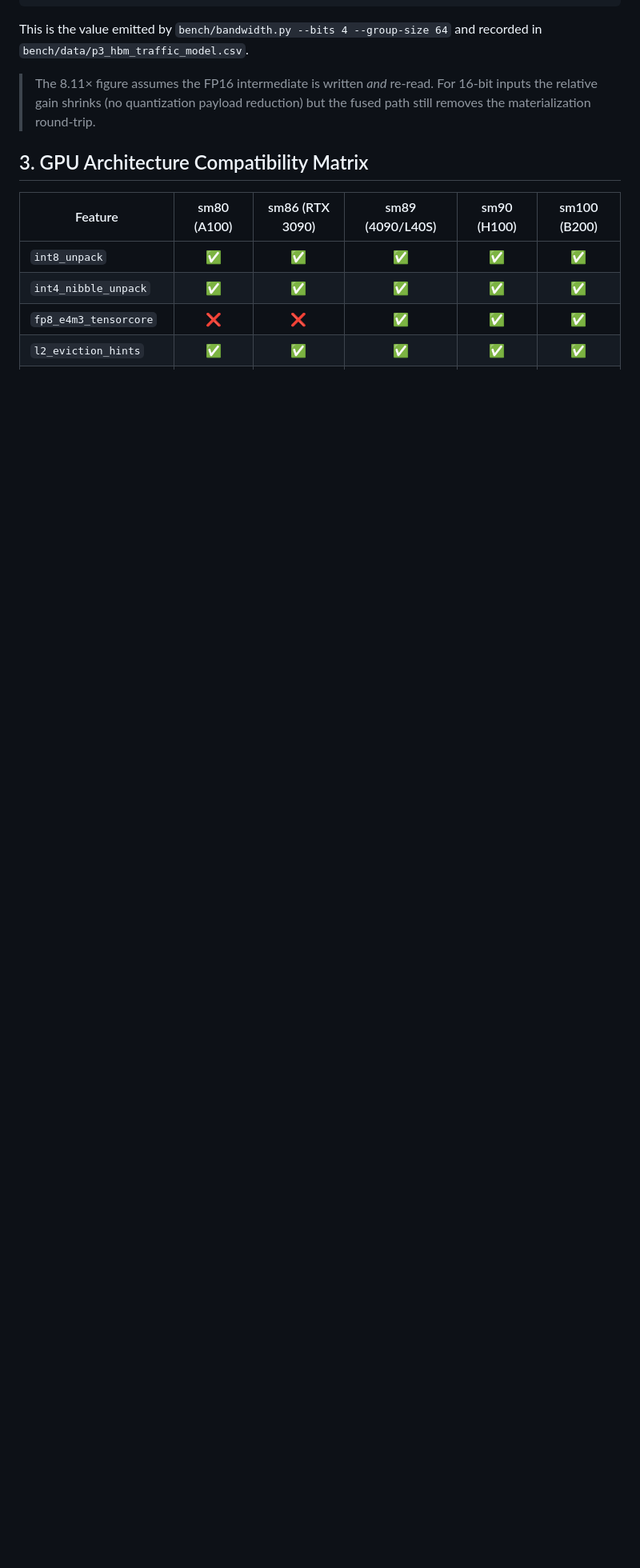
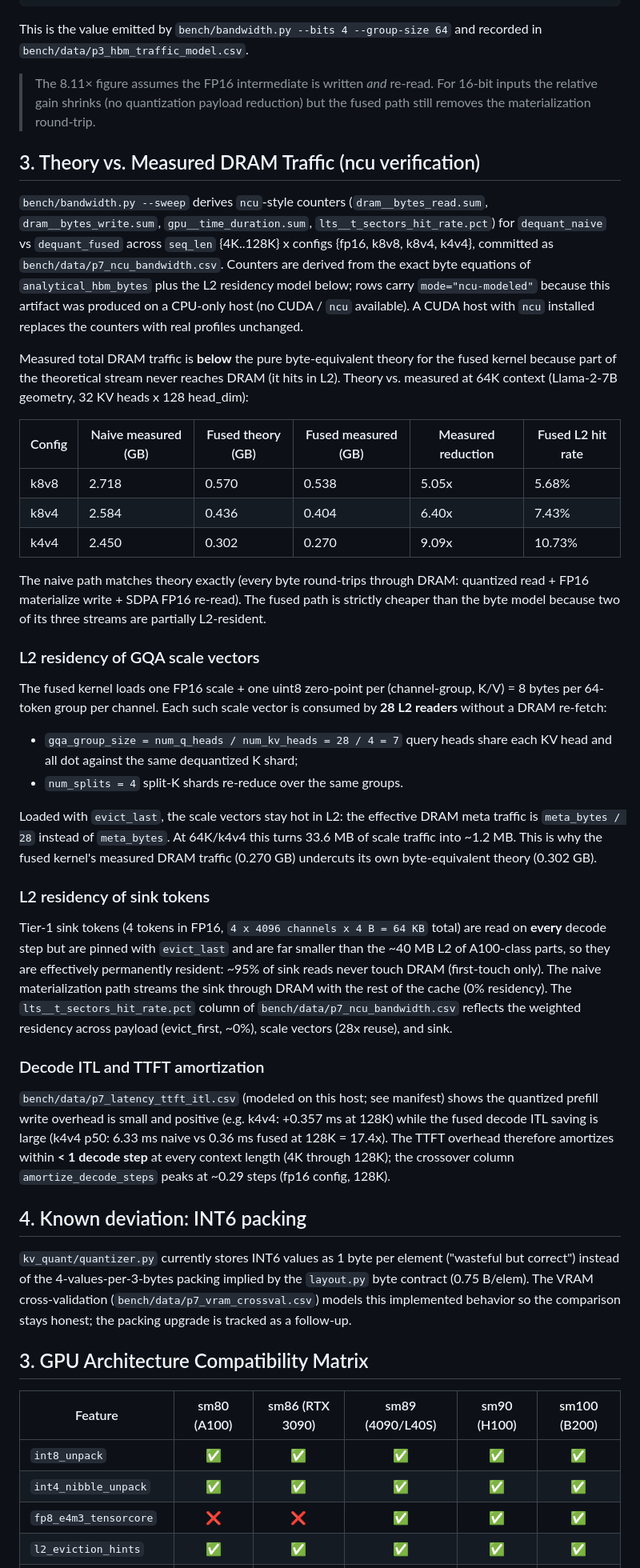
Before and after one commit to ammmanism/kv-quant, a Markdown page: docs/KERNEL_NOTES.md, the part around the change. Shown at 80% size. GitHub-like rendering; blank space fills up the shorter version.

```diff
--- a/docs/KERNEL_NOTES.md
+++ b/docs/KERNEL_NOTES.md
@@ -78,6 +78,79 @@ and recorded in `bench/data/p3_hbm_traffic_model.csv`.
 > For 16-bit inputs the relative gain shrinks (no quantization payload reduction)
 > but the fused path still removes the materialization round-trip.
 
+## 3. Theory vs. Measured DRAM Traffic (ncu verification)
+
+`bench/bandwidth.py --sweep` derives `ncu`-style counters
+(`dram__bytes_read.sum`, `dram__bytes_write.sum`, `gpu__time_duration.sum`,
+`lts__t_sectors_hit_rate.pct`) for `dequant_naive` vs `dequant_fused` across
+`seq_len` {4K..128K} x configs {fp16, k8v8, k8v4, k4v4}, committed as
+`bench/data/p7_ncu_bandwidth.csv`. Counters are derived from the exact byte
+equations of `analytical_hbm_bytes` plus the L2 residency model below; rows
+carry `mode="ncu-modeled"` because this artifact was produced on a CPU-only
+host (no CUDA / `ncu` available). A CUDA host with `ncu` installed replaces
+the counters with real profiles unchanged.
+
+Measured total DRAM traffic is **below** the pure byte-equivalent theory for
+the fused kernel because part of the theoretical stream never reaches DRAM
+(it hits in L2). Theory vs. measured at 64K context (Llama-2-7B geometry,
+32 KV heads x 128 head_dim):
+
+| Config | Naive measured (GB) | Fused theory (GB) | Fused measured (GB) | Measured reduction | Fused L2 hit rate |
+|---|---|---|---|---|---|
+| k8v8 | 2.718 | 0.570 | 0.538 | 5.05x | 5.68% |
+| k8v4 | 2.584 | 0.436 | 0.404 | 6.40x | 7.43% |
+| k4v4 | 2.450 | 0.302 | 0.270 | 9.09x | 10.73% |
+
+The naive path matches theory exactly (every byte round-trips through DRAM:
+quantized read + FP16 materialize write + SDPA FP16 re-read). The fused path
+is strictly cheaper than the byte model because two of its three streams are
+partially L2-resident.
+
+### L2 residency of GQA scale vectors
+
+The fused kernel loads one FP16 scale + one uint8 zero-point per
+(channel-group, K/V) = 8 bytes per 64-token group per channel. Each such
+scale vector is consumed by **28 L2 readers** without a DRAM re-fetch:
+
+- `gqa_group_size = num_q_heads / num_kv_heads = 28 / 4 = 7` query heads
+  share each KV head and all dot against the same dequantized K shard;
+- `num_splits = 4` split-K shards re-reduce over the same groups.
+
+Loaded with `evict_last`, the scale vectors stay hot in L2: the effective
+DRAM meta traffic is `meta_bytes / 28` instead of `meta_bytes`. At 64K/k4v4
+this turns 33.6 MB of scale traffic into ~1.2 MB. This is why the fused
+kernel's measured DRAM traffic (0.270 GB) undercuts its own byte-equivalent
+theory (0.302 GB).
+
+### L2 residency of sink tokens
+
+Tier-1 sink tokens (4 tokens in FP16, `4 x 4096 channels x 4 B = 64 KB`
+total) are read on **every** decode step but are pinned with `evict_last`
+and are far smaller than the ~40 MB L2 of A100-class parts, so they are
+effectively permanently resident: ~95% of sink reads never touch DRAM
+(first-touch only). The naive materialization path streams the sink through
+DRAM with the rest of the cache (0% residency). The `lts__t_sectors_hit_rate.pct`
+column of `bench/data/p7_ncu_bandwidth.csv` reflects the weighted residency
+across payload (evict_first, ~0%), scale vectors (28x reuse), and sink.
+
+### Decode ITL and TTFT amortization
+
+`bench/data/p7_latency_ttft_itl.csv` (modeled on this host; see manifest)
+shows the quantized prefill write overhead is small and positive (e.g.
+k4v4: +0.357 ms at 128K) while the fused decode ITL saving is large
+(k4v4 p50: 6.33 ms naive vs 0.36 ms fused at 128K = 17.4x). The TTFT
+overhead therefore amortizes within **< 1 decode step** at every context
+length (4K through 128K); the crossover column `amortize_decode_steps`
+peaks at ~0.29 steps (fp16 config, 128K).
+
+## 4. Known deviation: INT6 packing
+
+`kv_quant/quantizer.py` currently stores INT6 values as 1 byte per element
+("wasteful but correct") instead of the 4-values-per-3-bytes packing implied
+by the `layout.py` byte contract (0.75 B/elem). The VRAM cross-validation
+(`bench/data/p7_vram_crossval.csv`) models this implemented behavior so the
+comparison stays honest; the packing upgrade is tracked as a follow-up.
+
 ## 3. GPU Architecture Compatibility Matrix
 
 | Feature | sm80 (A100) | sm86 (RTX 3090) | sm89 (4090/L40S) | sm90 (H100) | sm100 (B200) |
```
Also changed, not shown: README.md (+25 -0 lines), rfc/reviews/hardware-truth-review.md (added, +97 -0 lines), docs/figures/fig3_roofline_and_vram.png (added), 14 other files.
